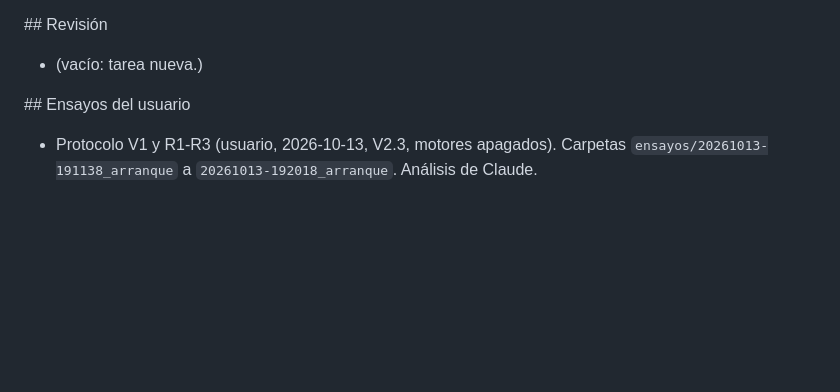
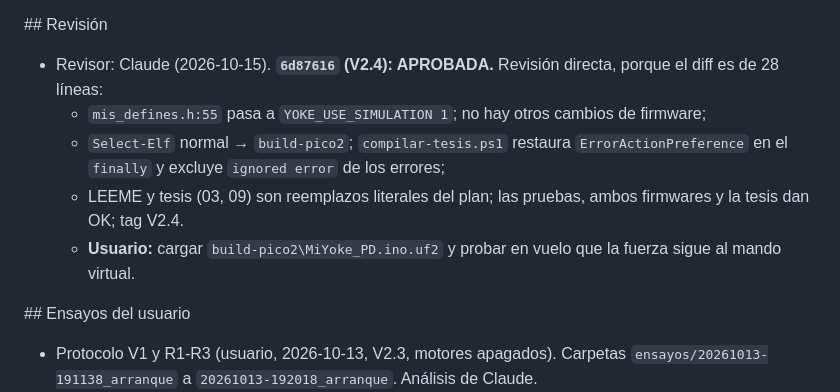
Before and after one commit to LucasN01/MY-FFB-YOKE, a Markdown page: HANDOFF.md, the part around the change. GitHub-like rendering; blank space fills up the shorter version.

Commit message:
Revision posicion SimConnect por defecto aprobada (V2.4)
Co-Authored-By: Claude Opus 5.5 <noreply@anthropic.com>

```diff
--- a/HANDOFF.md
+++ b/HANDOFF.md
@@ -97,7 +97,11 @@ Rama: `cambio/posicion-simconnect` (sale de `mejora/diagnostico-hardfault`, ya c
 
 \## Revisión
 
-- (vacío: tarea nueva.)
+- Revisor: Claude (2026-10-15). **`6d87616` (V2.4): APROBADA.** Revisión directa, porque el diff es de 28 líneas:
+  - `mis_defines.h:55` pasa a `YOKE_USE_SIMULATION 1`; no hay otros cambios de firmware;
+  - `Select-Elf` normal → `build-pico2`; `compilar-tesis.ps1` restaura `ErrorActionPreference` en el `finally` y excluye `ignored error` de los errores;
+  - LEEME y tesis (03, 09) son reemplazos literales del plan; las pruebas, ambos firmwares y la tesis dan OK; tag V2.4.
+  - **Usuario:** cargar `build-pico2\MiYoke_PD.ino.uf2` y probar en vuelo que la fuerza sigue al mando virtual.
 
 \## Ensayos del usuario
 
```
